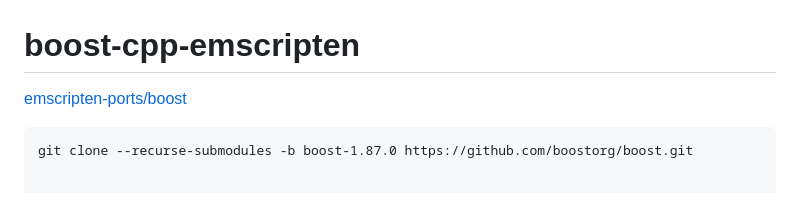
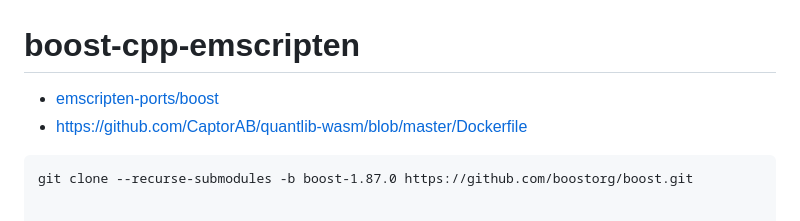
Before and after one commit to dirkarnez/boost-cpp-emscripten, a Markdown page: README.md, the part around the change. GitHub-like rendering.

Commit message:
- update README.md

````diff
--- a/README.md
+++ b/README.md
@@ -1,6 +1,7 @@
 boost-cpp-emscripten
 ====================
-[emscripten-ports/boost](https://github.com/emscripten-ports/boost)
+- [emscripten-ports/boost](https://github.com/emscripten-ports/boost)
+- https://github.com/CaptorAB/quantlib-wasm/blob/master/Dockerfile
 ```
 git clone --recurse-submodules -b boost-1.87.0 https://github.com/boostorg/boost.git
 
````
